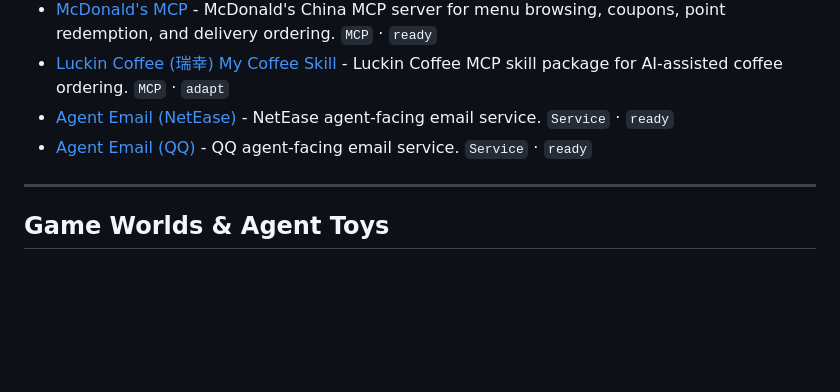
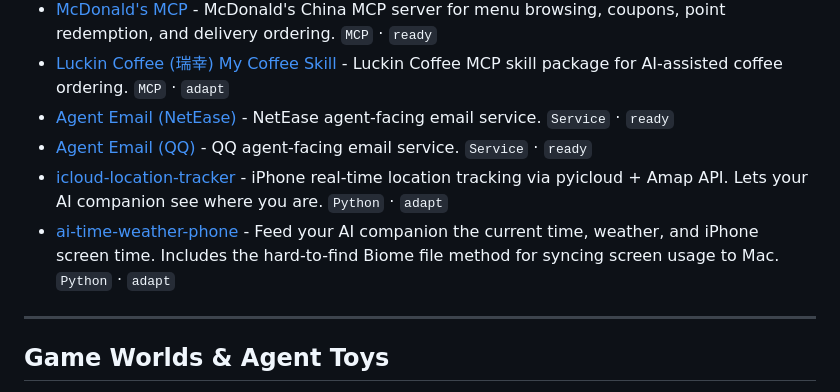
Before and after one commit to DasterProkio/awesome-ai-companion, a Markdown page: README.md, the part around the change. GitHub-like rendering; blank space fills up the shorter version.

Commit message:
feat: add iOS location + time/weather shortcuts

```diff
--- a/README.md
+++ b/README.md
@@ -164,6 +164,8 @@ MCP/API services that let a companion act in the user's real environment.
 - [Luckin Coffee (瑞幸) My Coffee Skill](https://unpkg.luckincoffeecdn.com/@luckin/my-coffee-skill@latest/dist/my-coffee-skill.zip) - Luckin Coffee MCP skill package for AI-assisted coffee ordering. `MCP` · `adapt`
 - [Agent Email (NetEase)](https://claw.163.com) - NetEase agent-facing email service. `Service` · `ready`
 - [Agent Email (QQ)](https://agent.qq.com) - QQ agent-facing email service. `Service` · `ready`
+- [icloud-location-tracker](https://github.com/Ariakitty/icloud-location-tracker) - iPhone real-time location tracking via pyicloud + Amap API. Lets your AI companion see where you are. `Python` · `adapt`
+- [ai-time-weather-phone](https://github.com/sanqianzilanyue-commits/ai-time-weather-phone) - Feed your AI companion the current time, weather, and iPhone screen time. Includes the hard-to-find Biome file method for syncing screen usage to Mac. `Python` · `adapt`
 
 ---
 
```
Also changed, not shown: README.zh-CN.md (+2 -0 lines).
